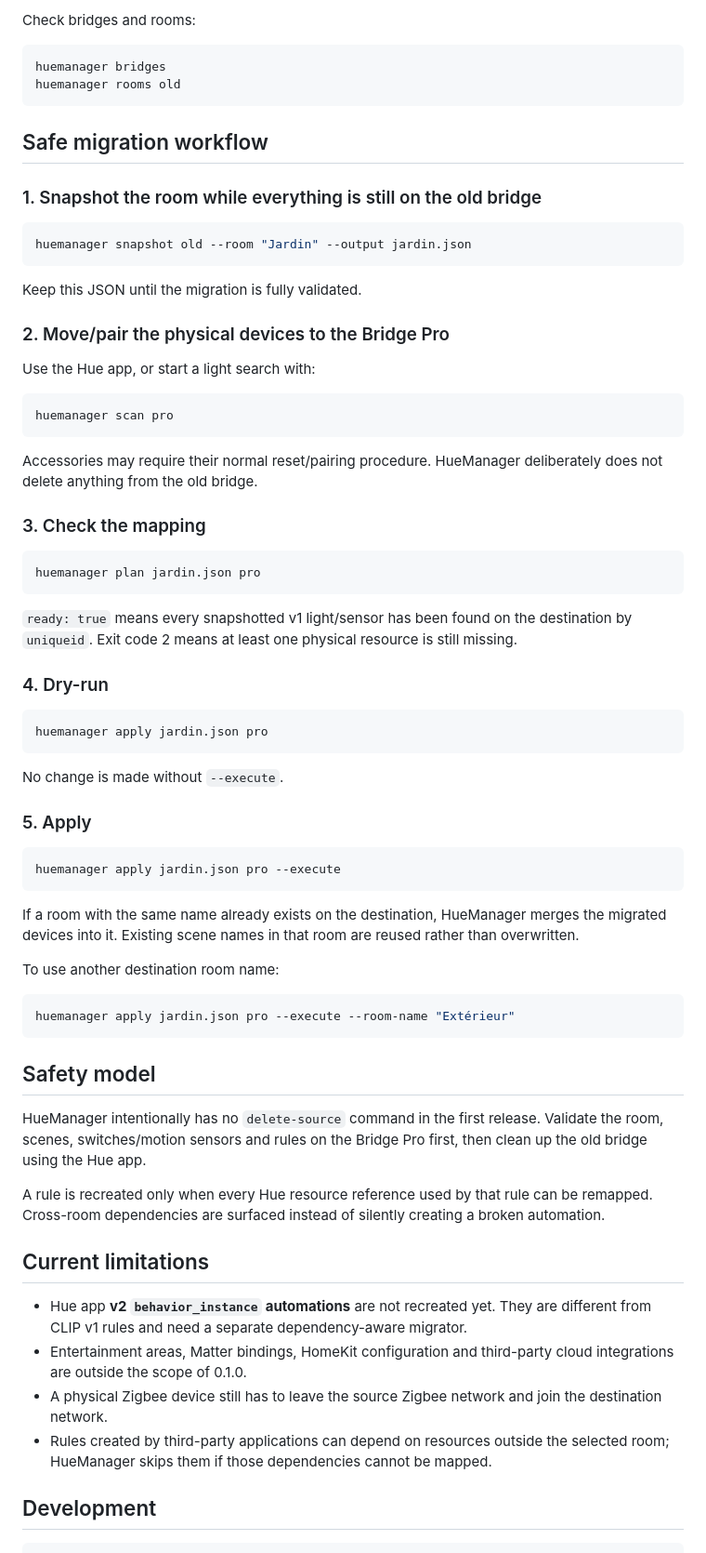
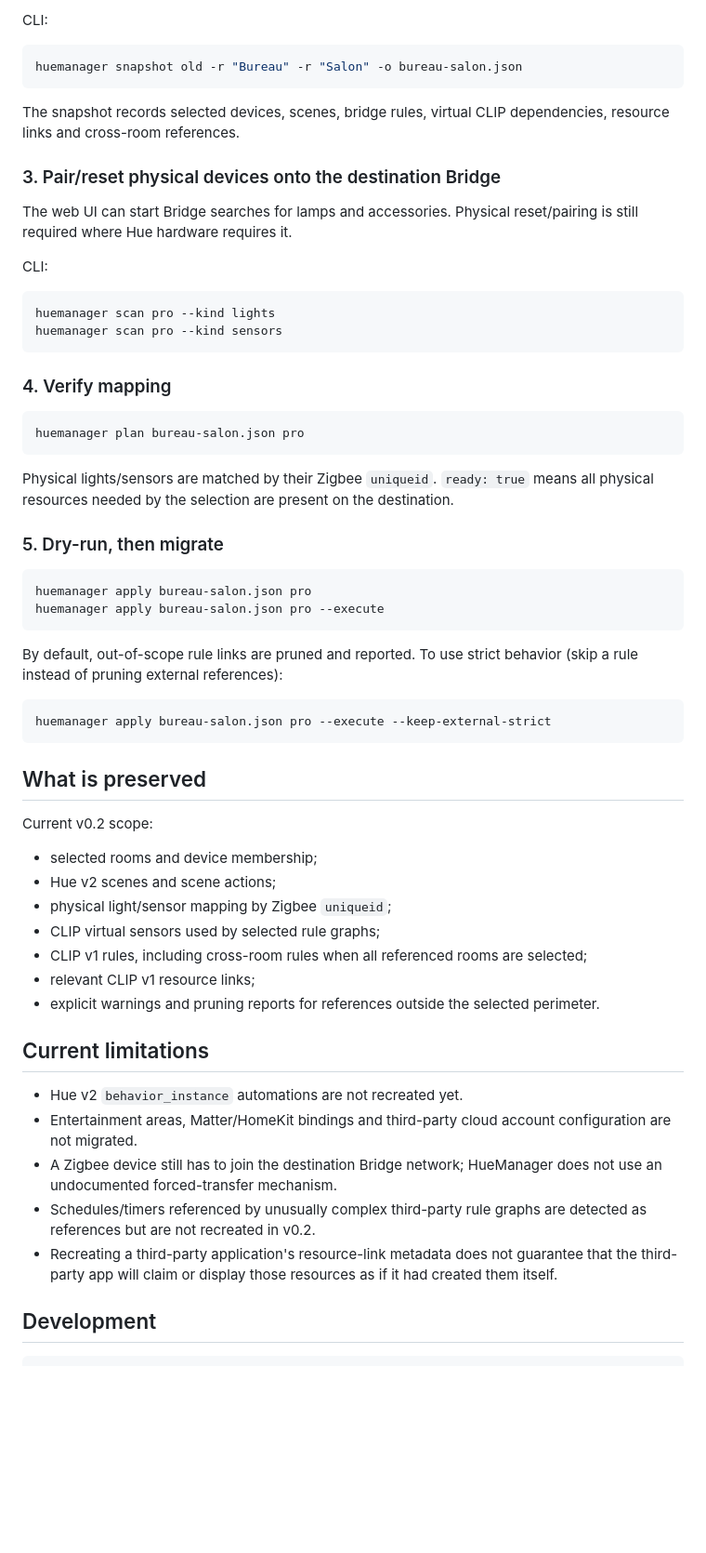
Before and after one commit to albaintor/huemanager, a Markdown page: README.md, the part around one of its changes. Shown at 93% size. Drawn GitHub-style; blank space fills up the shorter version.

Commit message:
Document web UI and cross-room migration behavior

````diff
--- a/README.md
+++ b/README.md
@@ -47,73 +81,63 @@ By default TLS certificate verification is disabled because local Hue Bridge cer
 
-Check bridges and rooms:
+CLI:
 
 ```bash
-huemanager bridges
-huemanager rooms old
+huemanager snapshot old -r "Bureau" -r "Salon" -o bureau-salon.json
 ```
 
-## Safe migration workflow
+The snapshot records selected devices, scenes, bridge rules, virtual CLIP dependencies, resource links and cross-room references.
 
-### 1. Snapshot the room while everything is still on the old bridge
+### 3. Pair/reset physical devices onto the destination Bridge
+
+The web UI can start Bridge searches for lamps and accessories. Physical reset/pairing is still required where Hue hardware requires it.
+
+CLI:
 
 ```bash
-huemanager snapshot old --room "Jardin" --output jardin.json
+huemanager scan pro --kind lights
+huemanager scan pro --kind sensors
 ```
 
-Keep this JSON until the migration is fully validated.
-
-### 2. Move/pair the physical devices to the Bridge Pro
-
-Use the Hue app, or start a light search with:
+### 4. Verify mapping
 
 ```bash
-huemanager scan pro
+huemanager plan bureau-salon.json pro
 ```
 
-Accessories may require their normal reset/pairing procedure. HueManager deliberately does not delete anything from the old bridge.
+Physical lights/sensors are matched by their Zigbee `uniqueid`. `ready: true` means all physical resources needed by the selection are present on the destination.
 
-### 3. Check the mapping
+### 5. Dry-run, then migrate
 
 ```bash
-huemanager plan jardin.json pro
+huemanager apply bureau-salon.json pro
+huemanager apply bureau-salon.json pro --execute
 ```
 
-`ready: true` means every snapshotted v1 light/sensor has been found on the destination by `uniqueid`. Exit code 2 means at least one physical resource is still missing.
-
-### 4. Dry-run
+By default, out-of-scope rule links are pruned and reported. To use strict behavior (skip a rule instead of pruning external references):
 
 ```bash
-huemanager apply jardin.json pro
+huemanager apply bureau-salon.json pro --execute --keep-external-strict
 ```
 
-No change is made without `--execute`.
+## What is preserved
 
-### 5. Apply
+Current v0.2 scope:
 
-```bash
-huemanager apply jardin.json pro --execute
-```
-
-If a room with the same name already exists on the destination, HueManager merges the migrated devices into it. Existing scene names in that room are reused rather than overwritten.
-
-To use another destination room name:
-
-```bash
-huemanager apply jardin.json pro --execute --room-name "Extérieur"
-```
-
-## Safety model
-
-HueManager intentionally has no `delete-source` command in the first release. Validate the room, scenes, switches/motion sensors and rules on the Bridge Pro first, then clean up the old bridge using the Hue app.
-
-A rule is recreated only when every Hue resource reference used by that rule can be remapped. Cross-room dependencies are surfaced instead of silently creating a broken automation.
+- selected rooms and device membership;
+- Hue v2 scenes and scene actions;
+- physical light/sensor mapping by Zigbee `uniqueid`;
+- CLIP virtual sensors used by selected rule graphs;
+- CLIP v1 rules, including cross-room rules when all referenced rooms are selected;
+- relevant CLIP v1 resource links;
+- explicit warnings and pruning reports for references outside the selected perimeter.
 
 ## Current limitations
 
-- Hue app **v2 `behavior_instance` automations** are not recreated yet. They are different from CLIP v1 rules and need a separate dependency-aware migrator.
-- Entertainment areas, Matter bindings, HomeKit configuration and third-party cloud integrations are outside the scope of 0.1.0.
-- A physical Zigbee device still has to leave the source Zigbee network and join the destination network.
-- Rules created by third-party applications can depend on resources outside the selected room; HueManager skips them if those dependencies cannot be mapped.
+- Hue v2 `behavior_instance` automations are not recreated yet.
+- Entertainment areas, Matter/HomeKit bindings and third-party cloud account configuration are not migrated.
+- A Zigbee device still has to join the destination Bridge network; HueManager does not use an undocumented forced-transfer mechanism.
+- Schedules/timers referenced by unusually complex third-party rule graphs are detected as references but are not recreated in v0.2.
+- Recreating a third-party application's resource-link metadata does not guarantee that the third-party app will claim or display those resources as if it had created them itself.
 
 ## Development
 
````
Also changed, not shown: other parts of README.md (+57 -23 lines).
